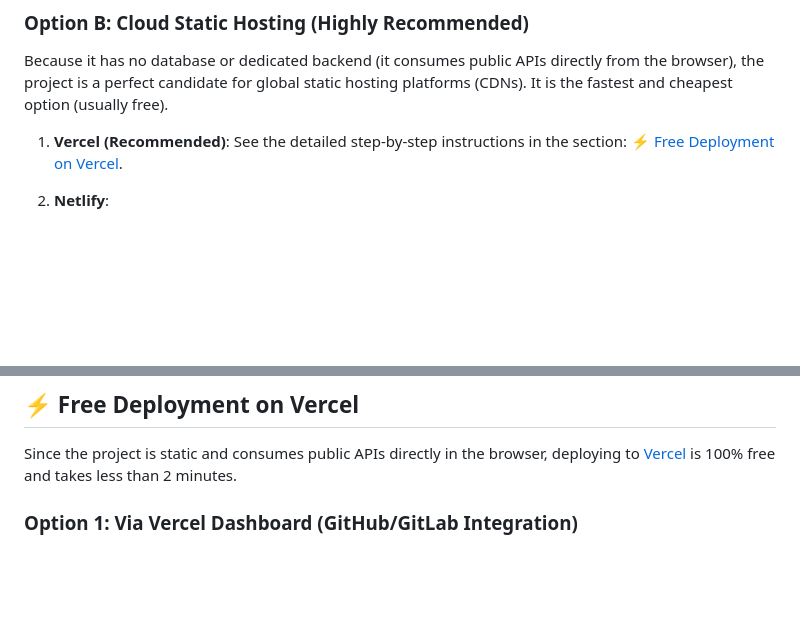
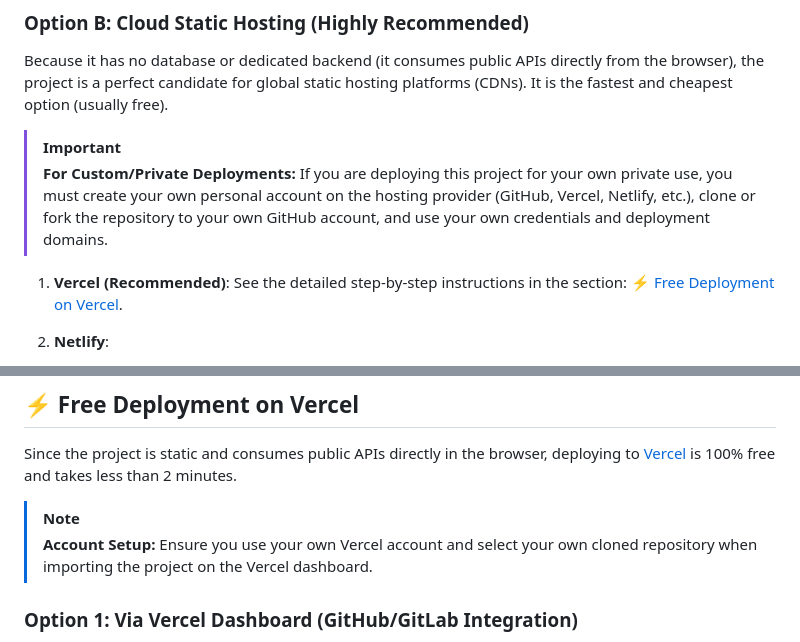
Before and after one commit to andreporto/micro-financial-indicator, a Markdown page: README.md, 2 parts joined by grey strips. Rendered like a GitHub page; blank space fills up the shorter version.

Commit message:
docs: add note for custom/private deployments in README.md

```diff
--- a/README.md
+++ b/README.md
@@ -373,6 +373,9 @@ If you are running the server on a local physical machine (or Raspberry Pi) and
 ### Option B: Cloud Static Hosting (Highly Recommended)
 Because it has no database or dedicated backend (it consumes public APIs directly from the browser), the project is a perfect candidate for global static hosting platforms (CDNs). It is the fastest and cheapest option (usually free).
 
+> [!IMPORTANT]
+> **For Custom/Private Deployments:** If you are deploying this project for your own private use, you must create your own personal account on the hosting provider (GitHub, Vercel, Netlify, etc.), clone or fork the repository to your own GitHub account, and use your own credentials and deployment domains.
+
 1.  **Vercel (Recommended)**:
     See the detailed step-by-step instructions in the section: [⚡ Free Deployment on Vercel](#-free-deployment-on-vercel).
 2.  **Netlify**:
@@ -391,6 +394,9 @@ Because it has no database or dedicated backend (it consumes public APIs directl
 ## ⚡ Free Deployment on Vercel
 
 Since the project is static and consumes public APIs directly in the browser, deploying to [Vercel](https://vercel.com) is 100% free and takes less than 2 minutes.
+
+> [!NOTE]
+> **Account Setup:** Ensure you use your own Vercel account and select your own cloned repository when importing the project on the Vercel dashboard.
 
 ### Option 1: Via Vercel Dashboard (GitHub/GitLab Integration)
 
```
